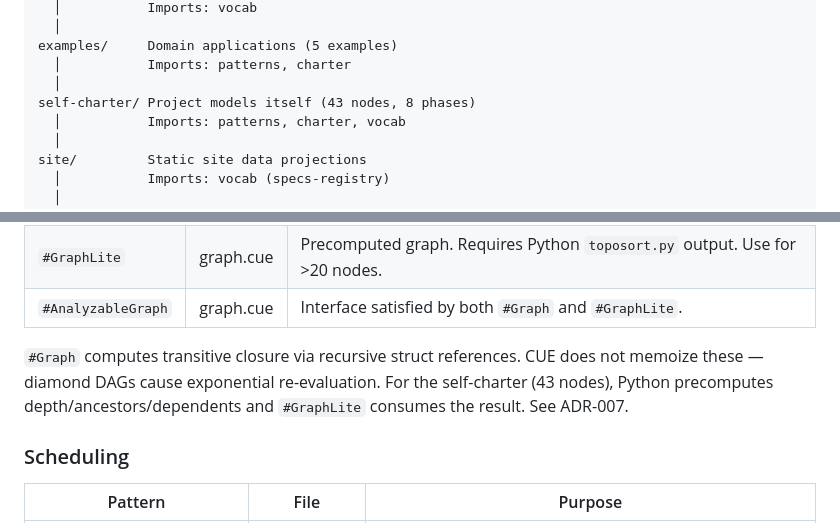
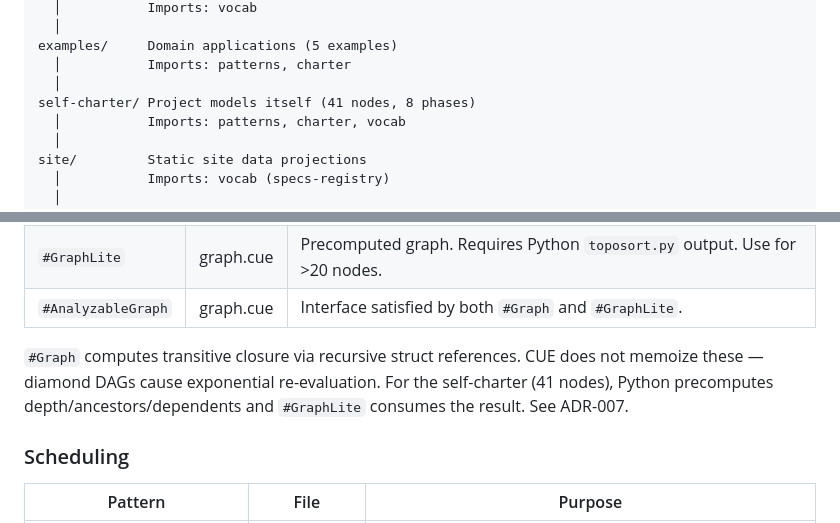
Before and after one commit to quicue/apercue, a Markdown page: ARCHITECTURE.md, 2 parts joined by grey strips. Drawn GitHub-style.

Commit message:
Fix stale self-charter node count: 41 nodes, not 43

```diff
--- a/ARCHITECTURE.md
+++ b/ARCHITECTURE.md
@@ -53,7 +53,7 @@ views/        Vocabulary projections (SKOS, org)
 examples/     Domain applications (5 examples)
   │           Imports: patterns, charter
   │
-self-charter/ Project models itself (43 nodes, 8 phases)
+self-charter/ Project models itself (41 nodes, 8 phases)
   │           Imports: patterns, charter, vocab
   │
 site/         Static site data projections
@@ -131,7 +131,7 @@ lattice is materialized.
 
 `#Graph` computes transitive closure via recursive struct references. CUE does
 not memoize these — diamond DAGs cause exponential re-evaluation. For the
-self-charter (43 nodes), Python precomputes depth/ancestors/dependents and
+self-charter (41 nodes), Python precomputes depth/ancestors/dependents and
 `#GraphLite` consumes the result. See ADR-007.
 
 ### Scheduling
```
Also changed, not shown: w3c/submissions/quicue-compile-time-kg.md (+1 -1 lines), w3c/submissions/quicue-project-scheduling-kg.md (+1 -1 lines).
